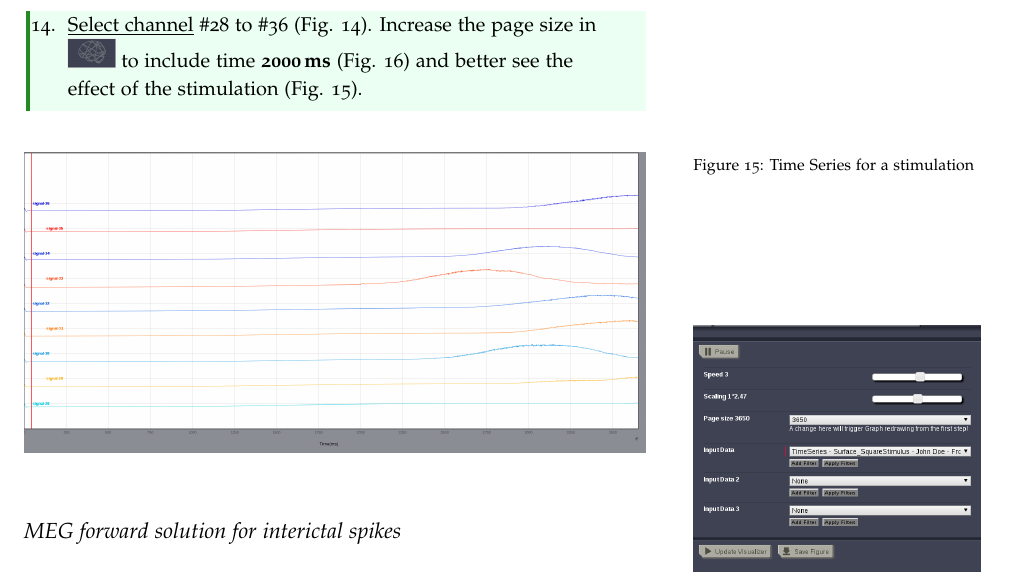
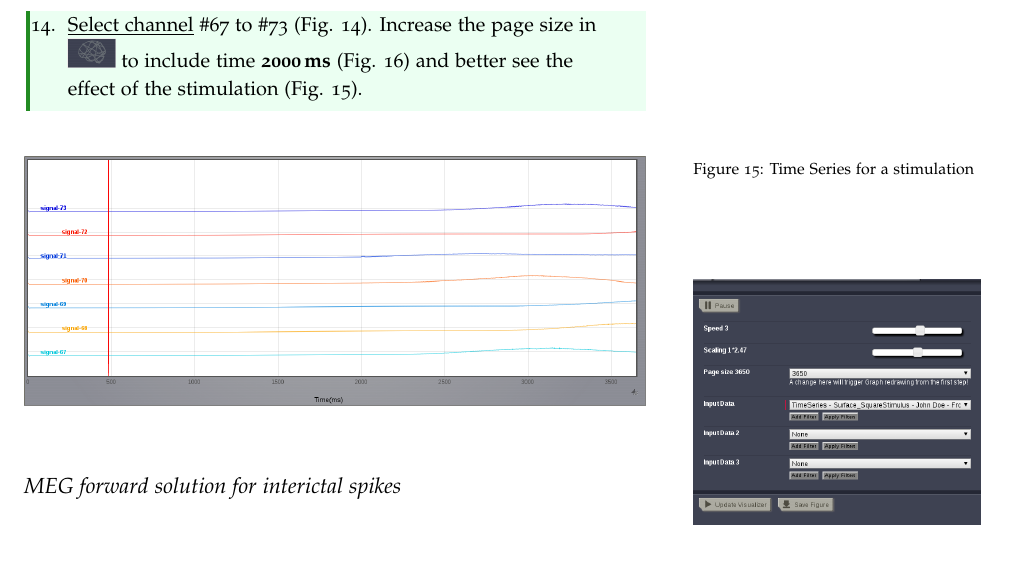
Before and after one commit to mattja/tvb-documentation, a LaTeX document (handouts/Handout_UI_ModellingEpilepticPatient.tex): part of page 9 of 12, cut so that both start at the same text. Compiled offline with pdfLaTeX.

Commit message:
small correction to epileptic handout
git-svn-id: https://repo.thevirtualbrain.org/svn/tvb/trunk/tvb_documentation@6170 1c0e02f0-7929-43c0-8fb3-3293bf43b0d1

```diff
--- a/handouts/Handout_UI_ModellingEpilepticPatient.tex
+++ b/handouts/Handout_UI_ModellingEpilepticPatient.tex
@@ -505,7 +505,7 @@ You can see the result of this simulation in \textit{surface stimulation}
   \setcounter{enumi}{12}
   \item Click on \underline{Results}, click on the TimeSeries and visualize the Surface Average Time Series with
   the \underline{Animated Time Series} visualizer.
-  \item \underline{Select channel} \#28 to \#36 (Fig. \ref{fig:choose_channels}). Increase the page size in \includegraphics[width=0.08\textwidth]{butt_brain_menu} to include time \textbf{\unit[2000]{ms}}
+  \item \underline{Select channel} \#67 to \#73 (Fig. \ref{fig:choose_channels}). Increase the page size in \includegraphics[width=0.08\textwidth]{butt_brain_menu} to include time \textbf{\unit[2000]{ms}}
   (Fig. \ref{fig:bm_stim}) and better see the effect of the stimulation (Fig. \ref{fig:stim_ts}).
 
 \end{enumerate}
```
Also changed, not shown: handouts/figures/Handout_UI_ModellingAnEpilepticPatient_StimulationTimeSeries.png.
